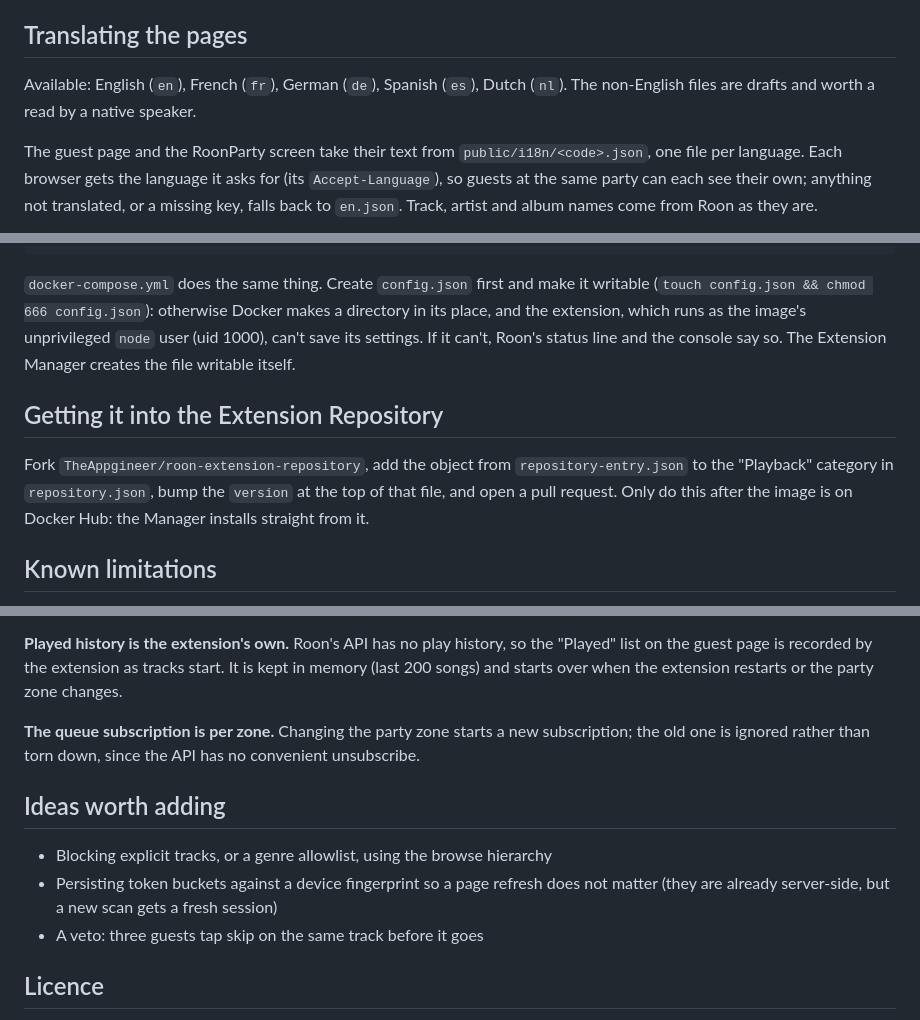
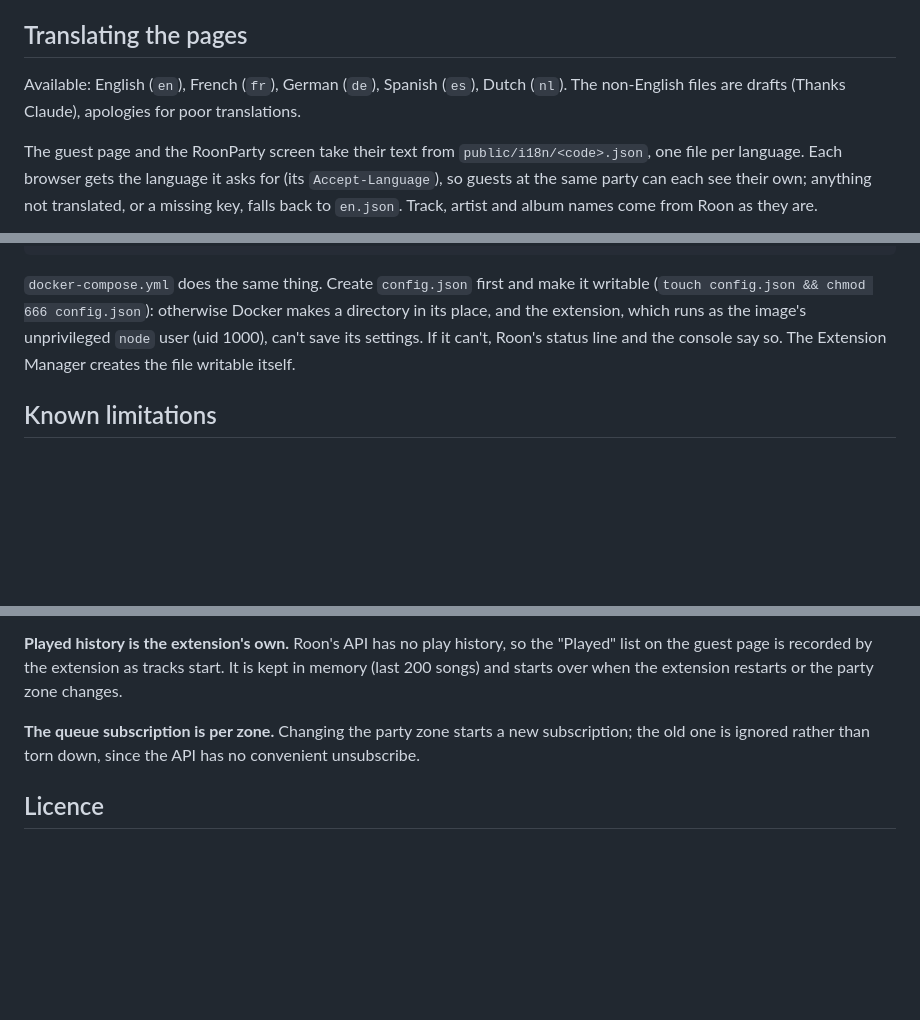
Before and after one commit to stubaggs/roon-extension-party-mode, a Markdown page: README.md, 3 parts joined by grey strips. Drawn GitHub-style; blank space fills up the shorter version.

```diff
--- a/README.md
+++ b/README.md
@@ -160,7 +160,7 @@ the detection.
 ## Translating the pages
 
 Available: English (`en`), French (`fr`), German (`de`), Spanish (`es`), Dutch (`nl`). The
-non-English files are drafts and worth a read by a native speaker.
+non-English files are drafts (Thanks Claude), apologies for poor translations.
 
 The guest page and the RoonParty screen take their text from `public/i18n/<code>.json`,
 one file per language. Each browser gets the language it asks for (its
@@ -237,13 +237,6 @@ place, and the extension, which runs as the image's unprivileged `node` user (ui
 can't save its settings. If it can't, Roon's status line and the console say so. The
 Extension Manager creates the file writable itself.
 
-## Getting it into the Extension Repository
-
-Fork `TheAppgineer/roon-extension-repository`, add the object from `repository-entry.json`
-to the "Playback" category in `repository.json`, bump the `version` at the top of that
-file, and open a pull request. Only do this after the image is on Docker Hub: the Manager
-installs straight from it.
-
 ## Known limitations
 
 **No queue reordering.** Roon's API can add a track to the end of the queue or directly
@@ -295,13 +288,6 @@ changes.
 **The queue subscription is per zone.** Changing the party zone starts a new subscription;
 the old one is ignored rather than torn down, since the API has no convenient unsubscribe.
 
-## Ideas worth adding
-
-- Blocking explicit tracks, or a genre allowlist, using the browse hierarchy
-- Persisting token buckets against a device fingerprint so a page refresh does not matter
-  (they are already server-side, but a new scan gets a fresh session)
-- A veto: three guests tap skip on the same track before it goes
-
 ## Licence
 
 Copyright 2026 Stubaggs. Licensed under the Apache License, Version 2.0 (see `LICENSE`),
```
